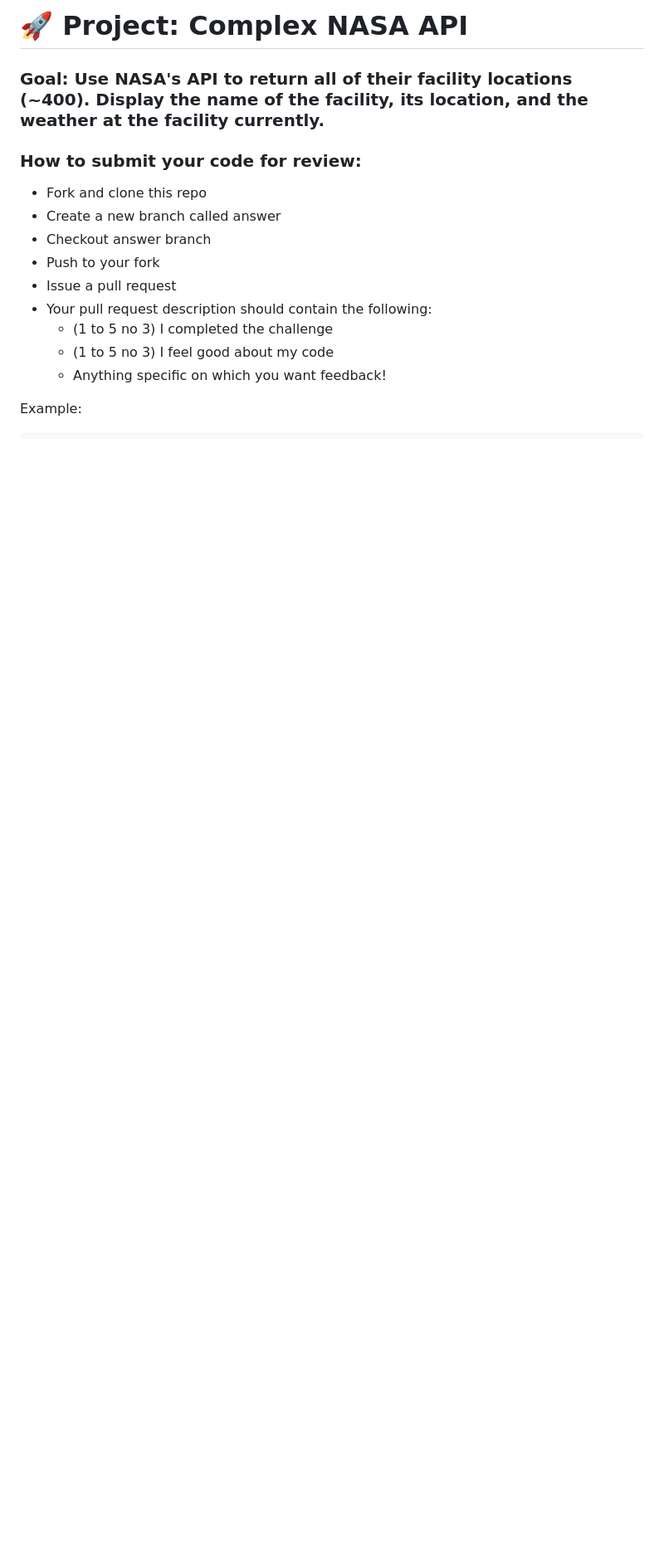
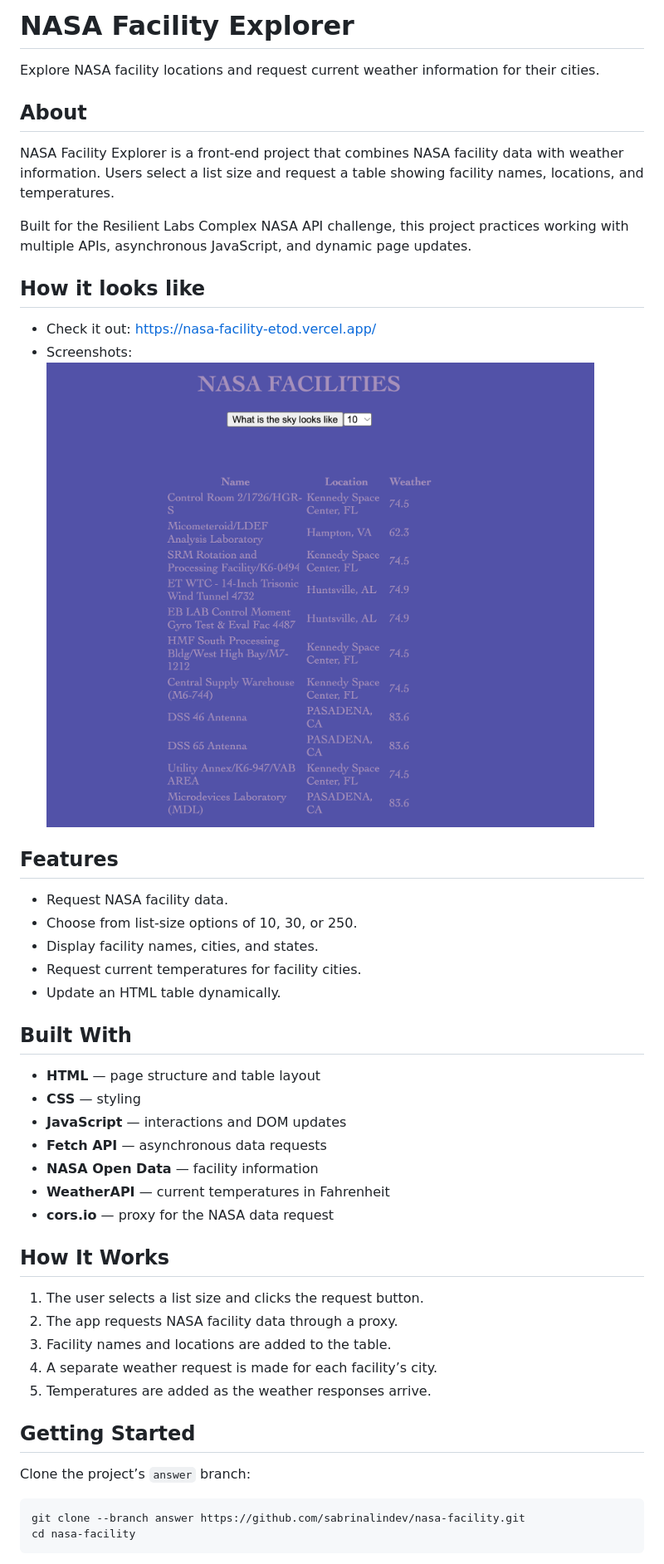
Before and after one commit to Resilient-Labs/complex-nasa-bootcamp, a Markdown page: README.md, the part around one of its changes. Shown at 83% size. Drawn GitHub-style; pictures changed too: img/user.jpeg (added); blank space fills up the shorter version.

````diff
--- a/README.md
+++ b/README.md
@@ -1,18 +1,50 @@
-# 🚀 Project: Complex NASA API
+# NASA Facility Explorer
 
-### Goal: Use NASA's API to return all of their facility locations (~400). Display the name of the facility, its location, and the weather at the facility currently.
+Explore NASA facility locations and request current weather information for their cities.
 
-### How to submit your code for review:
+## About
 
-- Fork and clone this repo
-- Create a new branch called answer
-- Checkout answer branch
-- Push to your fork
-- Issue a pull request
-- Your pull request description should contain the following:
-  - (1 to 5 no 3) I completed the challenge
-  - (1 to 5 no 3) I feel good about my code
-  - Anything specific on which you want feedback!
+NASA Facility Explorer is a front-end project that combines NASA facility data with weather information. Users select a list size and request a table showing facility names, locations, and temperatures.
 
-Example:
+Built for the Resilient Labs Complex NASA API challenge, this project practices working with multiple APIs, asynchronous JavaScript, and dynamic page updates.
+
+## How it looks like
+- Check it out:
+https://nasa-facility-etod.vercel.app/
+- Screenshots:
+![user page](./img/user.jpeg)
+
+## Features
+
+- Request NASA facility data.
+- Choose from list-size options of 10, 30, or 250.
+- Display facility names, cities, and states.
+- Request current temperatures for facility cities.
+- Update an HTML table dynamically.
+
+## Built With
+
+- **HTML** — page structure and table layout
+- **CSS** — styling
+- **JavaScript** — interactions and DOM updates
+- **Fetch API** — asynchronous data requests
+- **NASA Open Data** — facility information
+- **WeatherAPI** — current temperatures in Fahrenheit
+- **cors.io** — proxy for the NASA data request
+
+## How It Works
+
+1. The user selects a list size and clicks the request button.
+2. The app requests NASA facility data through a proxy.
+3. Facility names and locations are added to the table.
+4. A separate weather request is made for each facility’s city.
+5. Temperatures are added as the weather responses arrive.
+
+## Getting Started
+
+Clone the project’s `answer` branch:
+
+```bash
+git clone --branch answer https://github.com/sabrinalindev/nasa-facility.git
+cd nasa-facility
 ```
````
Also changed, not shown: other parts of README.md (+43 -3 lines), 1 other file.
